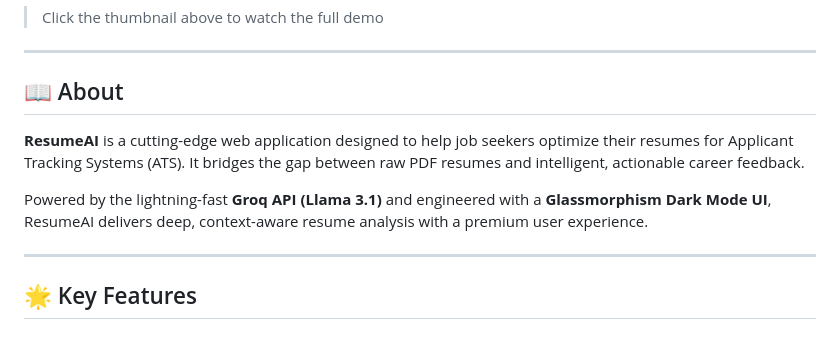
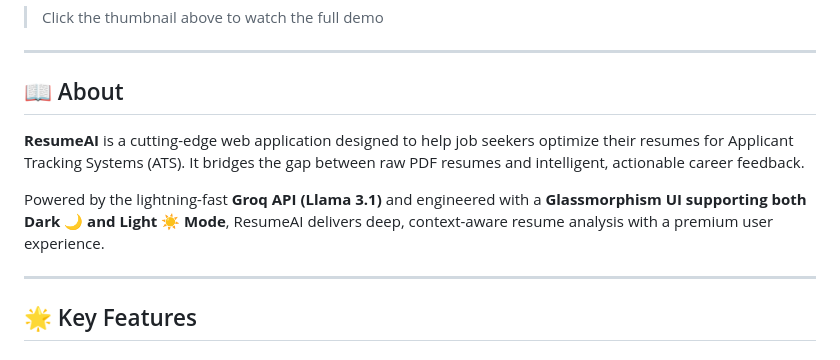
Before and after one commit to adityabokde2007/ResumeAI, a Markdown page: README.md, the part around the change. Drawn GitHub-style.

Commit message:
Enhance UI description in About section
Updated the UI description to include support for Light Mode.

```diff
--- a/README.md
+++ b/README.md
@@ -27,10 +27,9 @@
 ---
 
 ## 📖 About
-
 **ResumeAI** is a cutting-edge web application designed to help job seekers optimize their resumes for Applicant Tracking Systems (ATS). It bridges the gap between raw PDF resumes and intelligent, actionable career feedback.
 
-Powered by the lightning-fast **Groq API (Llama 3.1)** and engineered with a **Glassmorphism Dark Mode UI**, ResumeAI delivers deep, context-aware resume analysis with a premium user experience.
+Powered by the lightning-fast **Groq API (Llama 3.1)** and engineered with a **Glassmorphism UI supporting both Dark 🌙 and Light ☀️ Mode**, ResumeAI delivers deep, context-aware resume analysis with a premium user experience.
 
 ---
 
```
